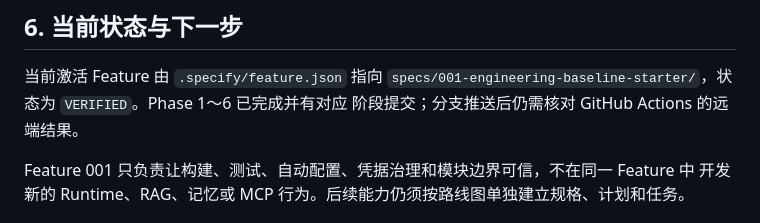
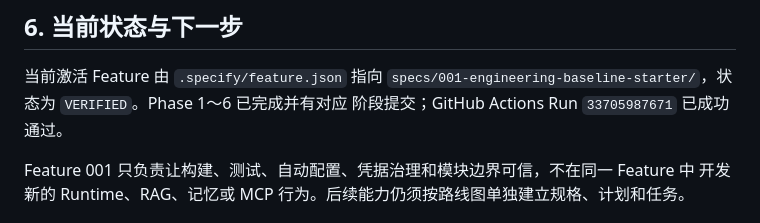
Before and after one commit to lxy-2001/hiagent, a Markdown page: specs/README.md, the part around the change. Rendered like a GitHub page.

```diff
--- a/specs/README.md
+++ b/specs/README.md
@@ -142,7 +142,7 @@ converge：把代码与文档之间的剩余差距补回 tasks
 
 当前激活 Feature 由 `.specify/feature.json` 指向
 `specs/001-engineering-baseline-starter/`，状态为 `VERIFIED`。Phase 1～6 已完成并有对应
-阶段提交；分支推送后仍需核对 GitHub Actions 的远端结果。
+阶段提交；GitHub Actions Run `33705987671` 已成功通过。
 
 Feature 001 只负责让构建、测试、自动配置、凭据治理和模块边界可信，不在同一 Feature 中
 开发新的 Runtime、RAG、记忆或 MCP 行为。后续能力仍须按路线图单独建立规格、计划和任务。
```
Also changed, not shown: README.md (+2 -2 lines), specs/001-engineering-baseline-starter/verification.md (+9 -7 lines).
